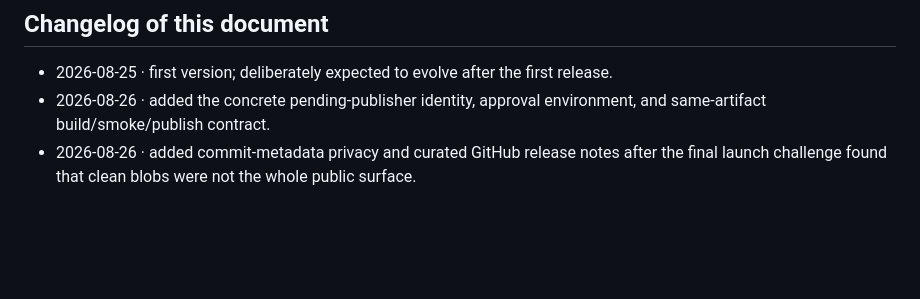
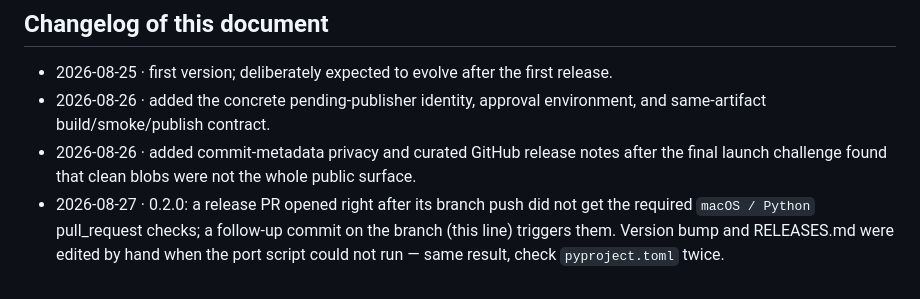
Before and after one commit to bmeindl/superboard, a Markdown page: RELEASING.md, the part around the change. Drawn GitHub-style; blank space fills up the shorter version.

Commit message:
docs(releasing): note the PR-check trigger gap seen on 0.2.0
Co-Authored-By: Claude <noreply@anthropic.com>

```diff
--- a/RELEASING.md
+++ b/RELEASING.md
@@ -85,3 +85,7 @@ README claim nobody verified this round.
   and same-artifact build/smoke/publish contract.
 - 2026-08-26 · added commit-metadata privacy and curated GitHub release notes after
   the final launch challenge found that clean blobs were not the whole public surface.
+- 2026-08-27 · 0.2.0: a release PR opened right after its branch push did not get the
+  required `macOS / Python` pull_request checks; a follow-up commit on the branch
+  (this line) triggers them. Version bump and RELEASES.md were edited by hand when
+  the port script could not run — same result, check `pyproject.toml` twice.
```
